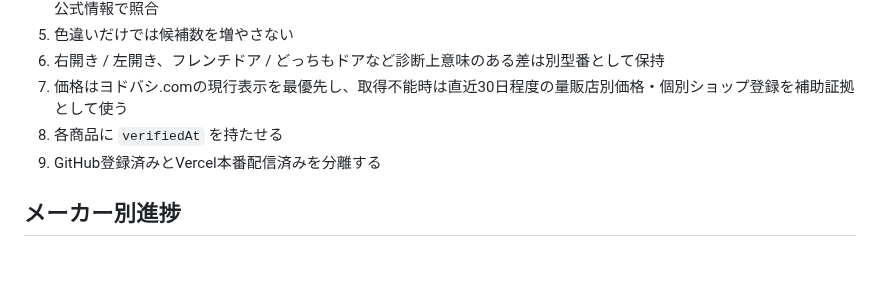
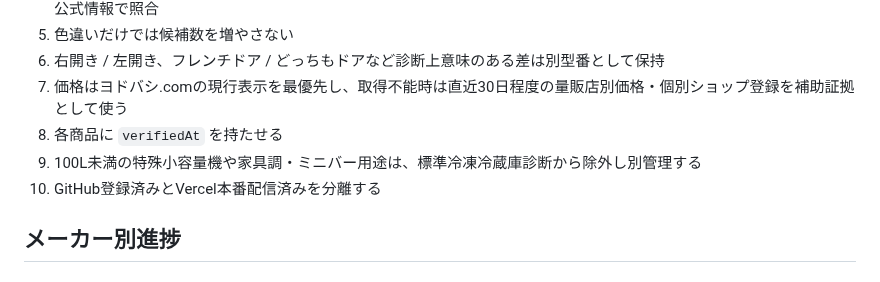
Before and after one commit to tasogare87-star/ai-fridge-diagnosis-v83, a Markdown page: CATALOG_COVERAGE.md, the part around one of its changes. Rendered like a GitHub page.

```diff
--- a/CATALOG_COVERAGE.md
+++ b/CATALOG_COVERAGE.md
@@ -38,7 +37,8 @@ batch20適用時の検証結果:
 6. 右開き / 左開き、フレンチドア / どっちもドアなど診断上意味のある差は別型番として保持
 7. 価格はヨドバシ.comの現行表示を最優先し、取得不能時は直近30日程度の量販店別価格・個別ショップ登録を補助証拠として使う
 8. 各商品に `verifiedAt` を持たせる
-9. GitHub登録済みとVercel本番配信済みを分離する
+9. 100L未満の特殊小容量機や家具調・ミニバー用途は、標準冷凍冷蔵庫診断から除外し別管理する
+10. GitHub登録済みとVercel本番配信済みを分離する
 
 ## メーカー別進捗
 
```
Also changed, not shown: other parts of CATALOG_COVERAGE.md (+11 -15 lines).
